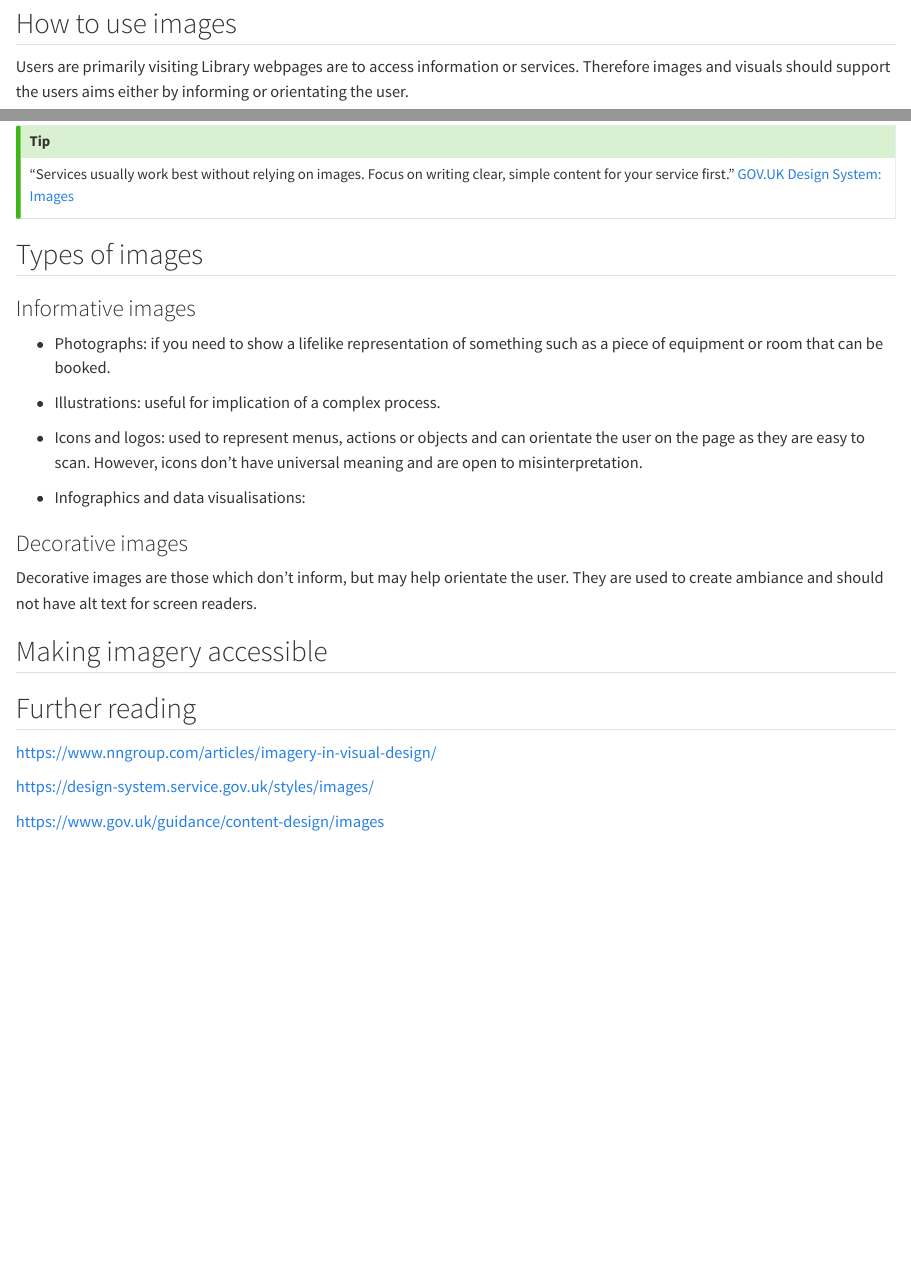
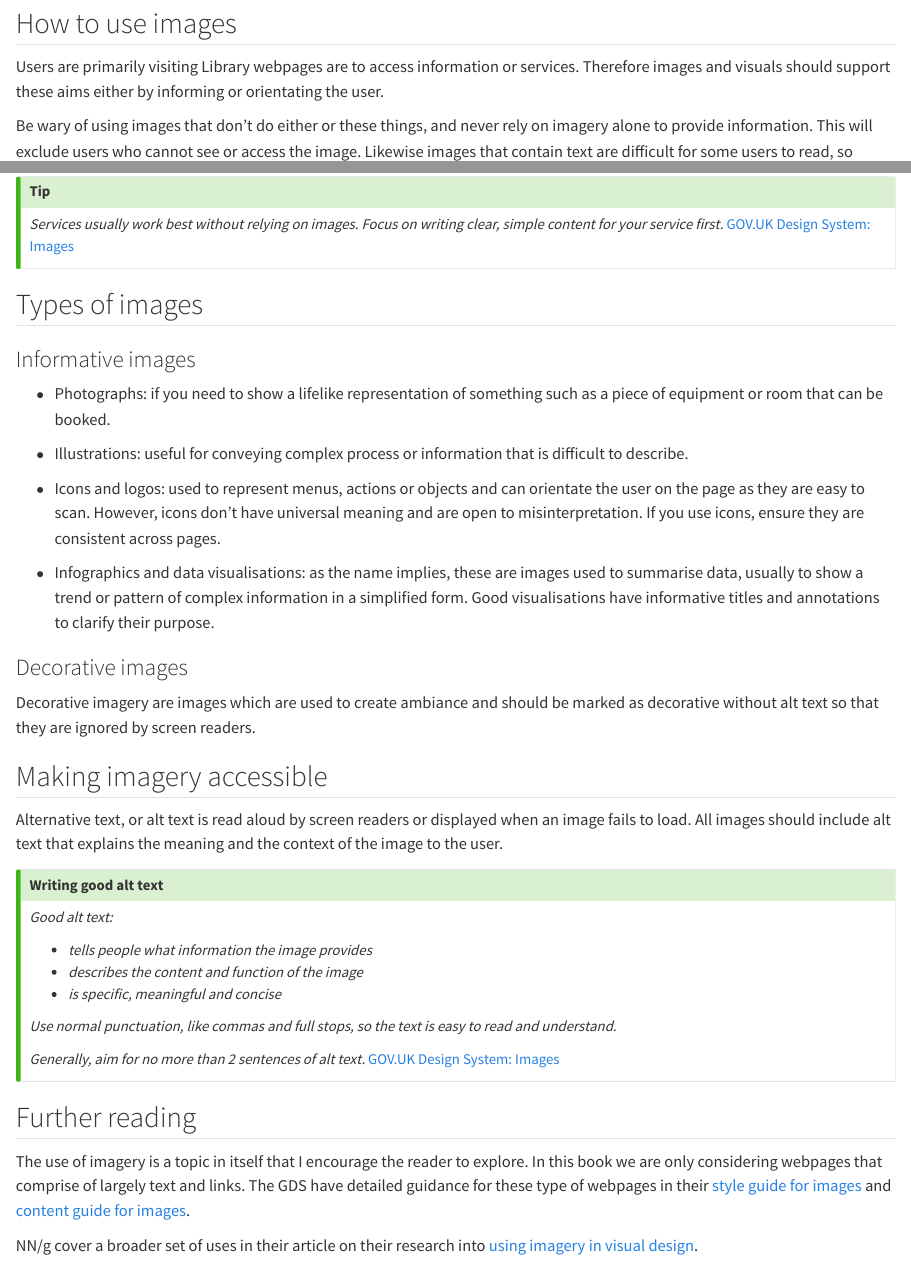
Before and after one commit to ab604/webpage-design, a Quarto document (how-to-use-imagery-and-visuals.qmd): the page in a window 1100 px wide, from 200 px down, and a second part further down, joined at a grey line. Rendered offline with R 4.5, knitr and Pandoc in place of Quarto, with nearby package versions.

Commit message:
finish draft

```diff
--- a/_quarto.yml
+++ b/_quarto.yml
@@ -39,7 +39,7 @@ format:
     link-external-newwindow: true
     theme:
       light: [cosmo, styles.scss]
-      dark: [dark.scss]
+      dark: [cosmo, dark.scss]
 
   #pdf:
     #documentclass: scrreprt
--- a/dark.scss
+++ b/dark.scss
@@ -47,7 +47,7 @@ $success:       $marine2 !default;
 $light:         body-mix(65%) !default;
 $dark:          body-mix(95%) !default;
 
-$min-contrast-ratio:   1.9 !default;
+$min-contrast-ratio:   4.5 !default;
 
 // Links
 $link-color:                $success !default;
--- a/how-to-use-imagery-and-visuals.qmd
+++ b/how-to-use-imagery-and-visuals.qmd
@@ -4,18 +4,18 @@
 There are lots of trade-offs when using imagery. Imagery can help create ambiance, impart information or orientate the user. But images should not be used to provide information alone. Images slow down page loading and increase scrolling and scanning time, especially on mobile devices.
 :::
 
-## How to use images {#sec-misconceptions-about-users-and-images}
+## How to use images {#sec-how-to-use-images}
 
-Users are primarily visiting Library webpages are to access information or services. Therefore images and visuals should support the users aims either by informing or orientating the user.
+Users are primarily visiting Library webpages are to access information or services. Therefore images and visuals should support these aims either by informing or orientating the user.
 
-Be wary of using images that don't do either or these things, and never rely on imagery alone to provide information. This will exclude users who cannot see or access the image (See @sec-designing-for-accessibility).
+Be wary of using images that don't do either or these things, and never rely on imagery alone to provide information. This will exclude users who cannot see or access the image. Likewise images that contain text are difficult for some users to read, so should be avoided if possible (See @sec-designing-for-accessibility).
 
 Images can also make scanning more difficult and increase scrolling time, especially on mobile devices. Remember that users are just as likely to be accessing from a mobile device than a desktop or laptop computer (@sec-mobile-devices-now-account-for-50-of-webpage-views-in-the-uk).
 
 Therefore use images carefully and consider the trade-off in either including or excluding an image or visualisation.
 
 ::: callout-tip
-"Services usually work best without relying on images. Focus on writing clear, simple content for your service first." [GOV.UK Design System: Images](https://design-system.service.gov.uk/styles/images/)
+*Services usually work best without relying on images. Focus on writing clear, simple content for your service first.* [GOV.UK Design System: Images](https://design-system.service.gov.uk/styles/images/)
 :::
 
 ## Types of images
@@ -24,22 +24,34 @@ Therefore use images carefully and consider the trade-off in either including or
 
 -   Photographs: if you need to show a lifelike representation of something such as a piece of equipment or room that can be booked.
 
--   Illustrations: useful for implication of a complex process.
+-   Illustrations: useful for conveying complex process or information that is difficult to describe.
 
--   Icons and logos: used to represent menus, actions or objects and can orientate the user on the page as they are easy to scan. However, icons don't have universal meaning and are open to misinterpretation.
+-   Icons and logos: used to represent menus, actions or objects and can orientate the user on the page as they are easy to scan. However, icons don't have universal meaning and are open to misinterpretation. If you use icons, ensure they are consistent across pages.
 
--   Infographics and data visualisations:
+-   Infographics and data visualisations: as the name implies, these are images used to summarise data, usually to show a trend or pattern of complex information in a simplified form. Good visualisations have informative titles and annotations to clarify their purpose.
 
-### Decorative images
+### Decorative images {#sec-decorative-images}
 
-Decorative images are those which don't inform, but may help orientate the user. They are used to create ambiance and should not have alt text for screen readers.
+Decorative imagery are images which are used to create ambiance and should be marked as decorative without alt text so that they are ignored by screen readers.
 
-## Making imagery accessible
+## Making imagery accessible {#sec-making-imagery-accessible}
 
-## Further reading
+Alternative text, or alt text is read aloud by screen readers or displayed when an image fails to load. All images should include alt text that explains the meaning and the context of the image to the user.
 
-<https://www.nngroup.com/articles/imagery-in-visual-design/>
+::: {.callout-tip title="Writing good alt text"}
+*Good alt text:*
 
-<https://design-system.service.gov.uk/styles/images/>
+-   *tells people what information the image provides*
+-   *describes the content and function of the image*
+-   *is specific, meaningful and concise*
 
-<https://www.gov.uk/guidance/content-design/images>
+*Use normal punctuation, like commas and full stops, so the text is easy to read and understand.*
+
+*Generally, aim for no more than 2 sentences of alt text.* [GOV.UK Design System: Images](https://design-system.service.gov.uk/styles/images/)
+:::
+
+## Further reading {#sec-further-reading}
+
+The use of imagery is a topic in itself that I encourage the reader to explore. In this book we are only considering webpages that comprise of largely text and links. The GDS have detailed guidance for these type of webpages in their [style guide for images](https://design-system.service.gov.uk/styles/images/) and [content guide for images](https://www.gov.uk/guidance/content-design/images).
+
+NN/g cover a broader set of uses in their article on their research into [using imagery in visual design](https://www.nngroup.com/articles/imagery-in-visual-design/).
```
Also changed, not shown: how-people-access-webpages.qmd (+12 -6 lines), index.qmd (+2 -0 lines), what-to-read-instead.qmd (+7 -1 lines), docs/search.json, dark.scss (12 more changed lines), 10 other files.
